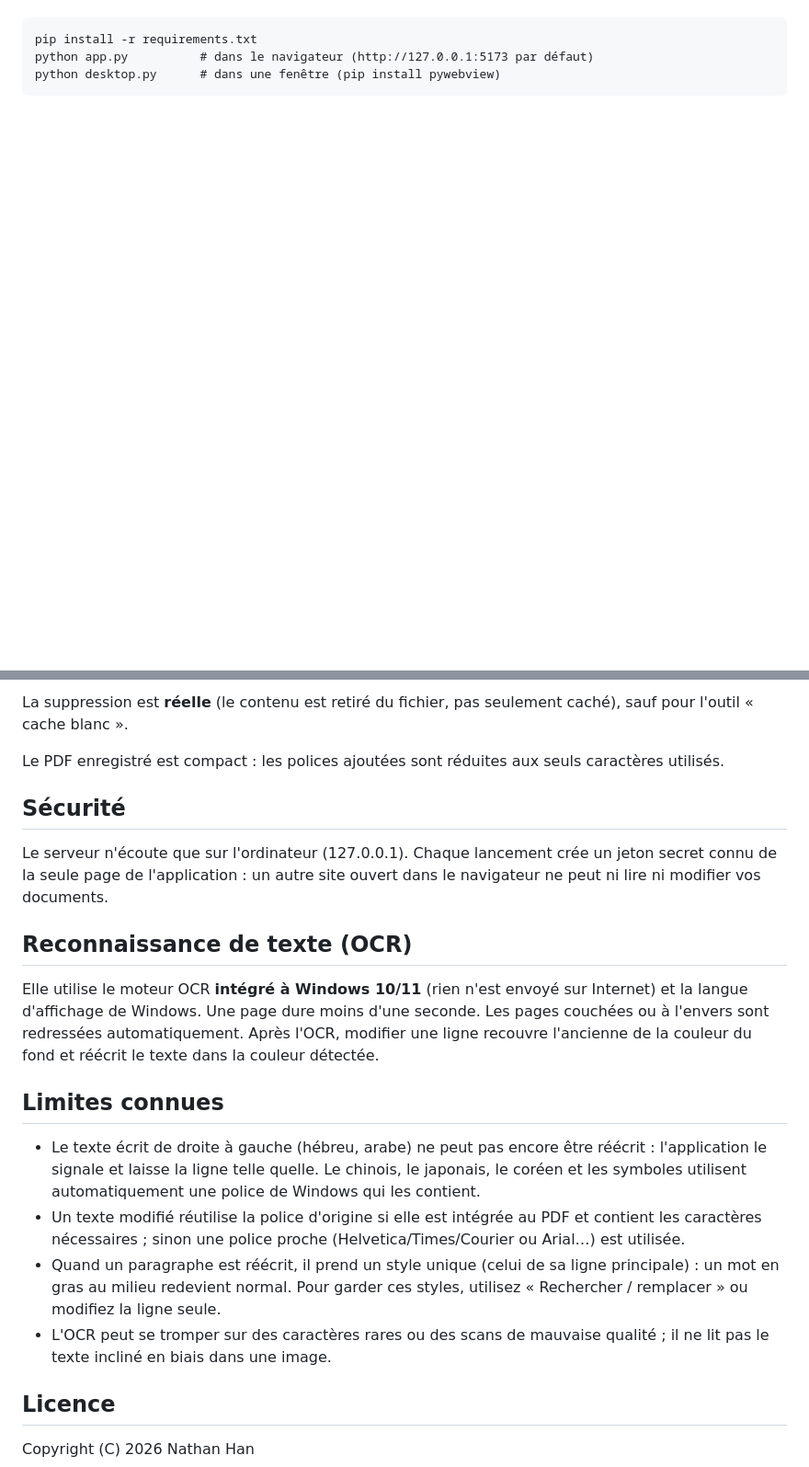
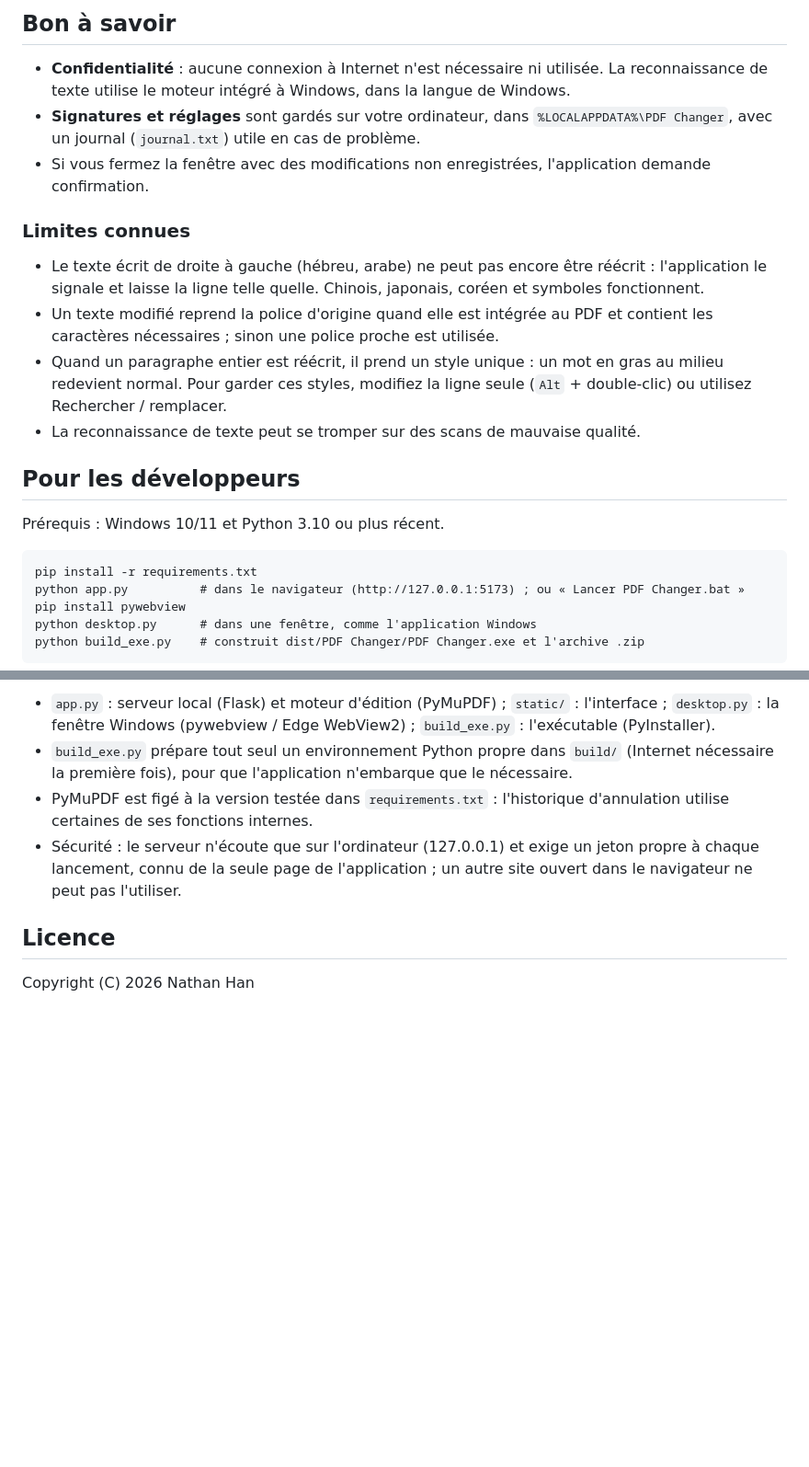
Before and after one commit to scarlanathan/pdf-changer, a Markdown page: README.md, 2 parts joined by grey strips. Shown at 92% size. Rendered like a GitHub page; blank space fills up the shorter version.

````diff
--- a/README.md
+++ b/README.md
@@ -26,7 +92,29 @@ ou bien :
+## Bon à savoir
+
+- **Confidentialité** : aucune connexion à Internet n'est nécessaire ni utilisée. La reconnaissance de texte
+  utilise le moteur intégré à Windows, dans la langue de Windows.
+- **Signatures et réglages** sont gardés sur votre ordinateur, dans `%LOCALAPPDATA%\PDF Changer`, avec un
+  journal (`journal.txt`) utile en cas de problème.
+- Si vous fermez la fenêtre avec des modifications non enregistrées, l'application demande confirmation.
+
+### Limites connues
+- Le texte écrit de droite à gauche (hébreu, arabe) ne peut pas encore être réécrit : l'application le signale
+  et laisse la ligne telle quelle. Chinois, japonais, coréen et symboles fonctionnent.
+- Un texte modifié reprend la police d'origine quand elle est intégrée au PDF et contient les caractères
+  nécessaires ; sinon une police proche est utilisée.
+- Quand un paragraphe entier est réécrit, il prend un style unique : un mot en gras au milieu redevient
+  normal. Pour garder ces styles, modifiez la ligne seule (`Alt` + double-clic) ou utilisez Rechercher / remplacer.
+- La reconnaissance de texte peut se tromper sur des scans de mauvaise qualité.
+
+## Pour les développeurs
+
+Prérequis : Windows 10/11 et Python 3.10 ou plus récent.
 
 ```
 pip install -r requirements.txt
-python app.py          # dans le navigateur (http://127.0.0.1:5173 par défaut)
-python desktop.py      # dans une fenêtre (pip install pywebview)
+python app.py          # dans le navigateur (http://127.0.0.1:5173) ; ou « Lancer PDF Changer.bat »
+pip install pywebview
+python desktop.py      # dans une fenêtre, comme l'application Windows
+python build_exe.py    # construit dist/PDF Changer/PDF Changer.exe et l'archive .zip
 ```
 
@@ -72,30 +121,11 @@ Prérequis : Windows 10/11, Python 3.10 ou plus récent ; Chrome ou Edge conseil
-La suppression est **réelle** (le contenu est retiré du fichier, pas seulement caché), sauf pour l'outil « cache blanc ».
-
-Le PDF enregistré est compact : les polices ajoutées sont réduites aux seuls caractères utilisés.
-
-## Sécurité
-
-Le serveur n'écoute que sur l'ordinateur (127.0.0.1). Chaque lancement crée un jeton secret connu de la seule
-page de l'application : un autre site ouvert dans le navigateur ne peut ni lire ni modifier vos documents.
-
-## Reconnaissance de texte (OCR)
-
-Elle utilise le moteur OCR **intégré à Windows 10/11** (rien n'est envoyé sur Internet) et la langue
-d'affichage de Windows. Une page dure moins d'une seconde. Les pages couchées ou à l'envers sont redressées
-automatiquement. Après l'OCR, modifier une ligne recouvre l'ancienne de la couleur du fond et réécrit le
-texte dans la couleur détectée.
-
-## Limites connues
-
-- Le texte écrit de droite à gauche (hébreu, arabe) ne peut pas encore être réécrit : l'application le signale et
-  laisse la ligne telle quelle. Le chinois, le japonais, le coréen et les symboles utilisent automatiquement une
-  police de Windows qui les contient.
-- Un texte modifié réutilise la police d'origine si elle est intégrée au PDF et contient les caractères nécessaires ;
-  sinon une police proche (Helvetica/Times/Courier ou Arial…) est utilisée.
-- Quand un paragraphe est réécrit, il prend un style unique (celui de sa ligne principale) : un mot en gras au
-  milieu redevient normal. Pour garder ces styles, utilisez « Rechercher / remplacer » ou modifiez la ligne seule.
-- L'OCR peut se tromper sur des caractères rares ou des scans de mauvaise qualité ; il ne lit pas le texte
-  incliné en biais dans une image.
+- `app.py` : serveur local (Flask) et moteur d'édition (PyMuPDF) ; `static/` : l'interface ;
+  `desktop.py` : la fenêtre Windows (pywebview / Edge WebView2) ; `build_exe.py` : l'exécutable (PyInstaller).
+- `build_exe.py` prépare tout seul un environnement Python propre dans `build/` (Internet nécessaire la
+  première fois), pour que l'application n'embarque que le nécessaire.
+- PyMuPDF est figé à la version testée dans `requirements.txt` : l'historique d'annulation utilise certaines
+  de ses fonctions internes.
+- Sécurité : le serveur n'écoute que sur l'ordinateur (127.0.0.1) et exige un jeton propre à chaque lancement,
+  connu de la seule page de l'application ; un autre site ouvert dans le navigateur ne peut pas l'utiliser.
 
 ## Licence
 
````
Also changed, not shown: other parts of README.md (+84 -57 lines), assets/capture.png (added).
